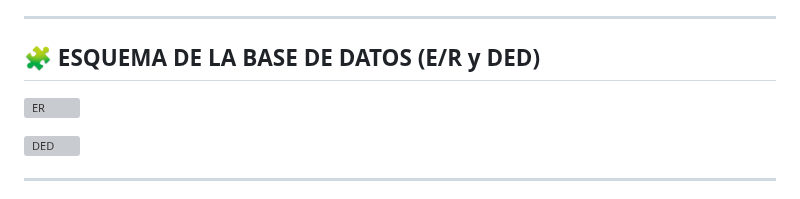
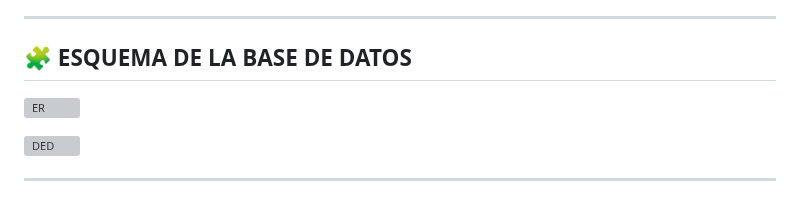
Before and after one commit to albaromero6/VanGo, a Markdown page: README.md, the part around the change. Rendered like a GitHub page; grey boxes are pictures that could not be loaded.

```diff
--- a/README.md
+++ b/README.md
@@ -82,7 +82,7 @@ Esta flexibilidad optimiza tanto el presupuesto de los viajeros como la disponib
 
 ---
 
-## 🧩 ESQUEMA DE LA BASE DE DATOS (E/R y DED)
+## 🧩 ESQUEMA DE LA BASE DE DATOS
 
 ![ER](https://github.com/user-attachments/assets/f8d489af-2b50-4417-afab-a66e2105daa3)
 
```
